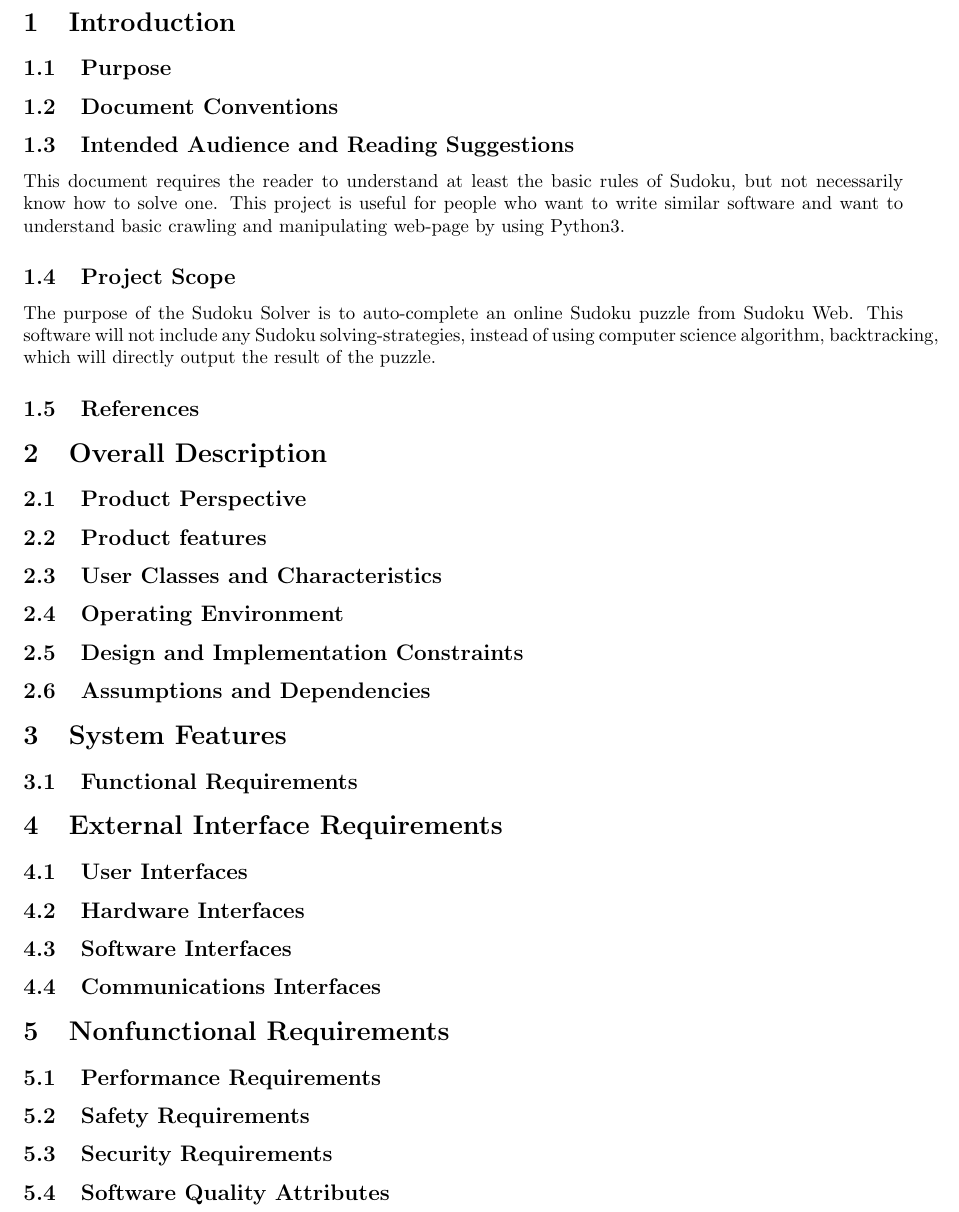
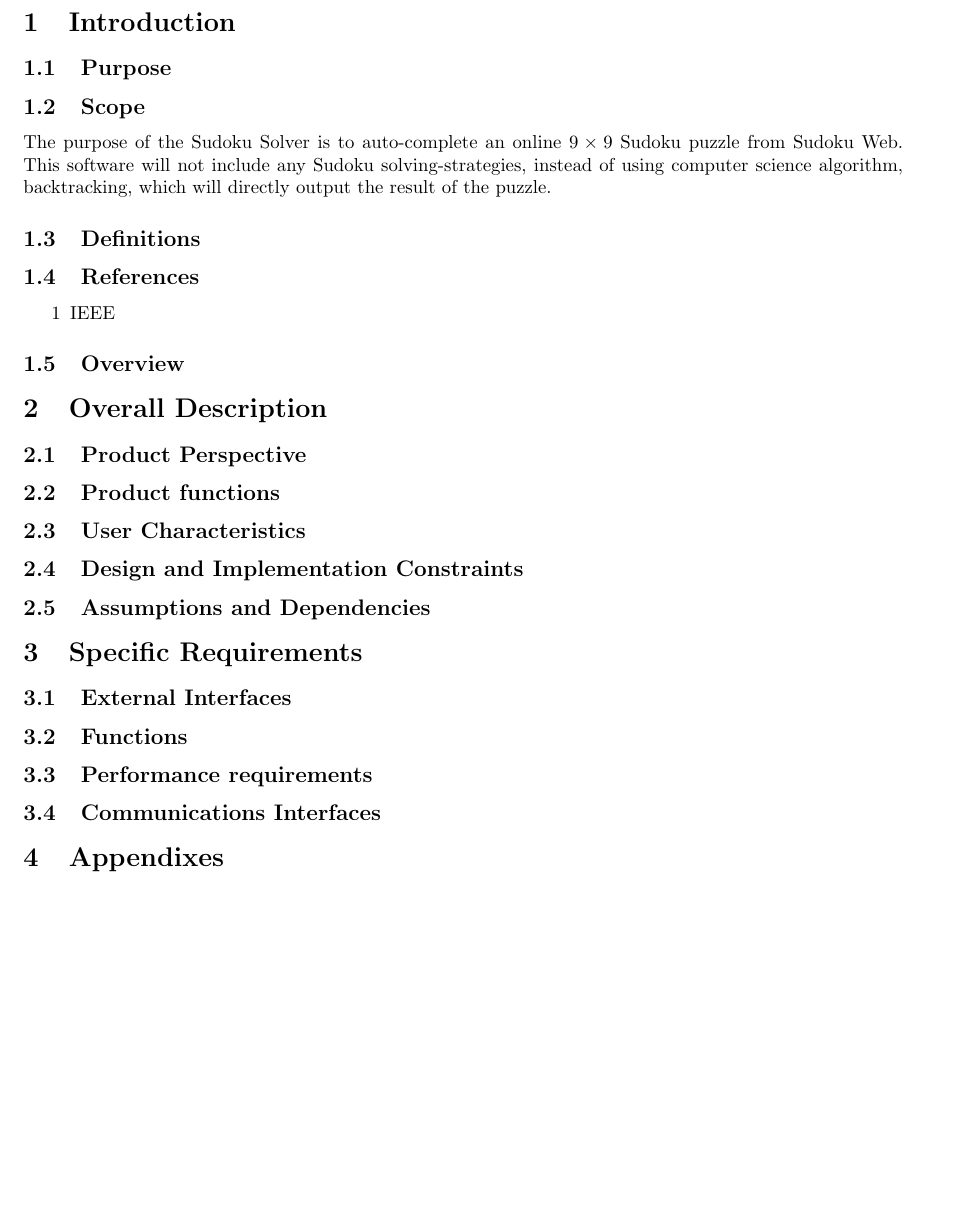
Before and after one commit to jiayewilliamwang/SudokuSolver, a LaTeX document (Requirement/Requirement.tex): part of the page, cut so that both start at the same text, the shorter picture padded with empty space. Compiled offline with pdfLaTeX.

Commit message:
Change to IEEE SES standard

```diff
--- a/Requirement/Requirement.tex
+++ b/Requirement/Requirement.tex
@@ -23,45 +23,32 @@
 \section{Introduction}
 	\subsection{Purpose}
 
-
-	\subsection{Document Conventions}
-
-	\subsection{Intended Audience and Reading Suggestions}
-	This document requires the reader to understand at least the basic rules
-	of Sudoku, but not necessarily know how to solve one. This project is
-	useful for people who want to write similar software and want to
-	understand basic crawling and manipulating web-page by using Python3.
-
-	\subsection{Project Scope}
-	The purpose of the Sudoku Solver is to auto-complete an online Sudoku
-	puzzle from Sudoku Web. This software will not include any Sudoku
-	solving-strategies, instead of using computer science algorithm,
+	\subsection{Scope}
+	The purpose of the Sudoku Solver is to auto-complete an online $9 \times
+	9$ Sudoku puzzle from Sudoku Web. This software will not include any
+	Sudoku solving-strategies, instead of using computer science algorithm,
 	backtracking, which will directly output the result of the puzzle.
-
+	\subsection{Definitions}
 	\subsection{References}
+	\begin{itemize}
+		\item[1] IEEE
+	\end{itemize}
+	\subsection{Overview}
 
 \section{Overall Description}
 	\subsection{Product Perspective}
-	\subsection{Product features}
-	\subsection{User Classes and Characteristics}
-	\subsection{Operating Environment}
+	\subsection{Product functions}
+	\subsection{User Characteristics}
 	\subsection{Design and Implementation Constraints}
 	\subsection{Assumptions and Dependencies}
 
-\section{System Features}
-	\subsection{Functional Requirements}
-
-\section{External Interface Requirements}
-	\subsection{User Interfaces}
-	\subsection{Hardware Interfaces}
-	\subsection{Software Interfaces}
+\section{Specific Requirements}
+	\subsection{External Interfaces}
+	\subsection{Functions}
+	\subsection{Performance requirements}
 	\subsection{Communications Interfaces}
 
-\section{Nonfunctional Requirements}
-	\subsection{Performance Requirements}
-	\subsection{Safety Requirements}
-	\subsection{Security Requirements}
-	\subsection{Software Quality Attributes}
+\section{Appendixes}
 
 
 \end{document}
```
Also changed, not shown: Requirement/Requirement.pdf, Requirement/Requirement.tex (2 more changed lines), 2 other files.
